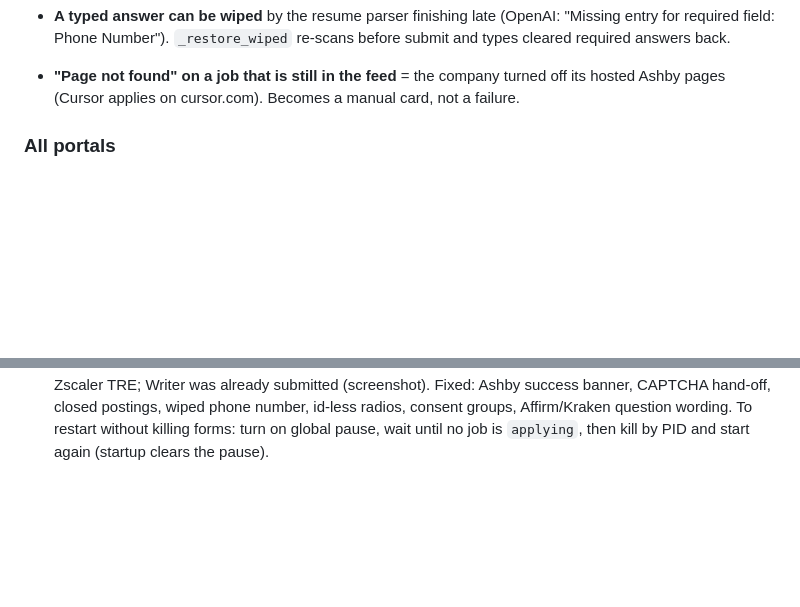
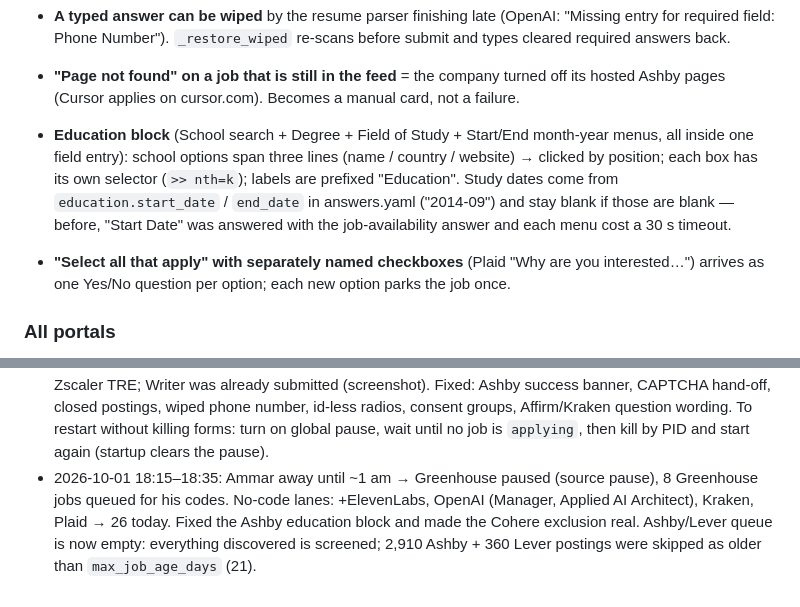
Before and after one commit to AIAMTechnologies/resume-bot, a Markdown page: docs/APPLY_PLAYBOOK.md, 2 parts joined by grey strips. Rendered like a GitHub page; blank space fills up the shorter version.

Commit message:
Playbook: Ashby education block, select-all checkboxes, evening run log
Co-Authored-By: Claude Fable 5.1 <noreply@anthropic.com>

```diff
--- a/docs/APPLY_PLAYBOOK.md
+++ b/docs/APPLY_PLAYBOOK.md
@@ -53,6 +53,13 @@ Biggest time sinks, in order: AI tailoring (~1–3 min) > unknown questions goin
   Phone Number"). `_restore_wiped` re-scans before submit and types cleared required answers back.
 - **"Page not found" on a job that is still in the feed** = the company turned off its hosted Ashby pages (Cursor
   applies on cursor.com). Becomes a manual card, not a failure.
+- **Education block** (School search + Degree + Field of Study + Start/End month-year menus, all inside one field
+  entry): school options span three lines (name / country / website) → clicked by position; each box has its own
+  selector (`>> nth=k`); labels are prefixed "Education". Study dates come from `education.start_date` /
+  `end_date` in answers.yaml ("2014-09") and stay blank if those are blank — before, "Start Date" was answered with
+  the job-availability answer and each menu cost a 30 s timeout.
+- **"Select all that apply" with separately named checkboxes** (Plaid "Why are you interested…") arrives as one
+  Yes/No question per option; each new option parks the job once.
 
 ### All portals
 - **Human checks are handed to you, never solved:** Greenhouse's emailed code *and* a CAPTCHA puzzle that pops up
@@ -146,3 +153,7 @@ unknown state" and the screenshot shows the Security code boxes.
   was already submitted (screenshot). Fixed: Ashby success banner, CAPTCHA hand-off, closed postings, wiped phone
   number, id-less radios, consent groups, Affirm/Kraken question wording. To restart without killing forms: turn on
   global pause, wait until no job is `applying`, then kill by PID and start again (startup clears the pause).
+- 2026-10-01 18:15–18:35: Ammar away until ~1 am → Greenhouse paused (source pause), 8 Greenhouse jobs queued for his
+  codes. No-code lanes: +ElevenLabs, OpenAI (Manager, Applied AI Architect), Kraken, Plaid → 26 today. Fixed the Ashby
+  education block and made the Cohere exclusion real. Ashby/Lever queue is now empty: everything discovered is
+  screened; 2,910 Ashby + 360 Lever postings were skipped as older than `max_job_age_days` (21).
```
